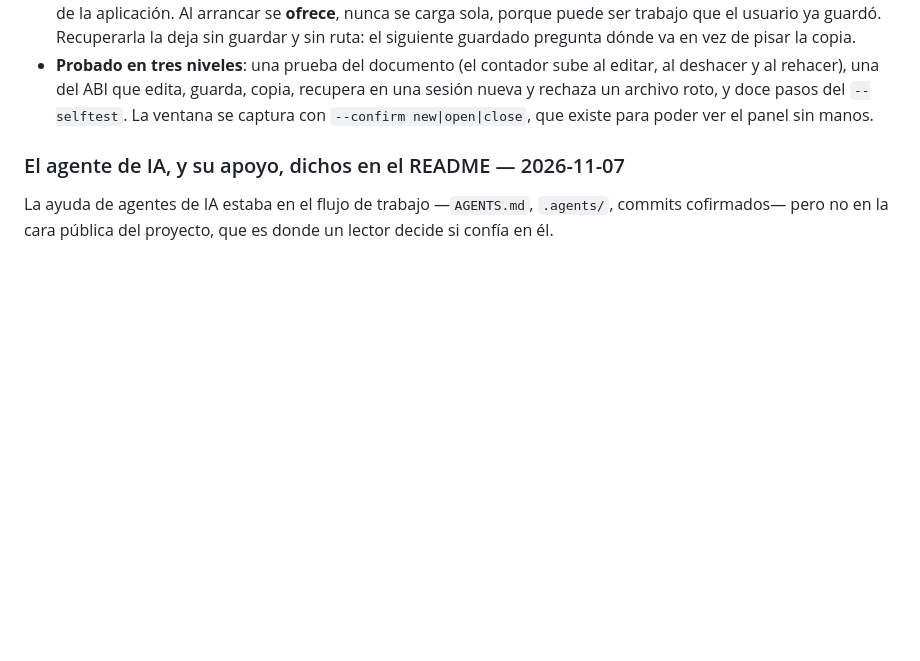
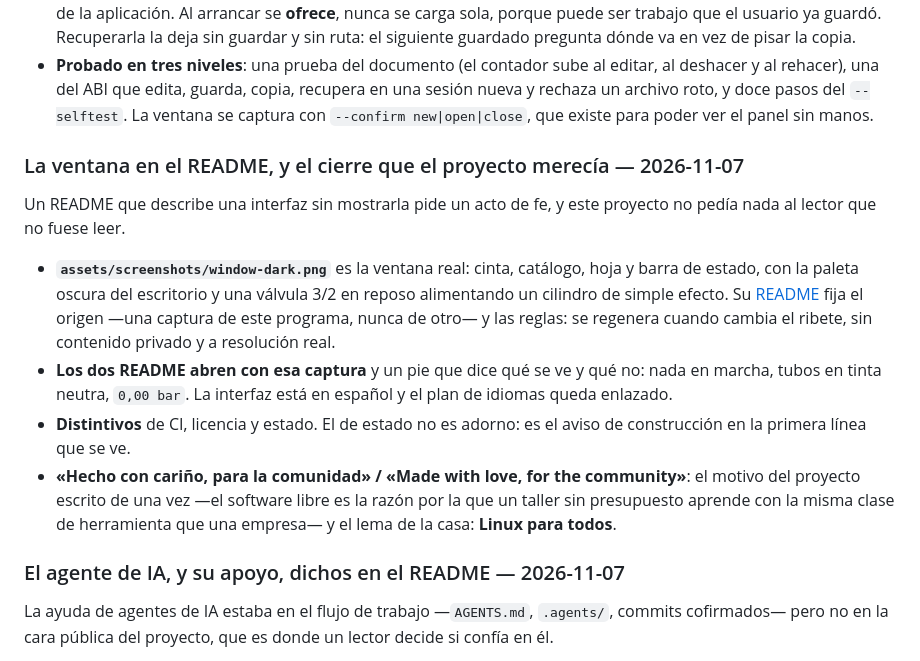
Before and after one commit to PunchiSoft/punchiFluidLab, a Markdown page: CHANGELOG.md, the part around the change. Rendered like a GitHub page; blank space fills up the shorter version.

```diff
--- a/CHANGELOG.md
+++ b/CHANGELOG.md
@@ -76,6 +76,26 @@ hasta aquí el programa podía cerrar con un circuito editado sin decir nada.
   deshacer y al rehacer), una del ABI que edita, guarda, copia, recupera en una sesión nueva
   y rechaza un archivo roto, y doce pasos del `--selftest`. La ventana se captura con
   `--confirm new|open|close`, que existe para poder ver el panel sin manos.
+
+### La ventana en el README, y el cierre que el proyecto merecía — 2026-11-07
+
+Un README que describe una interfaz sin mostrarla pide un acto de fe, y este proyecto no
+pedía nada al lector que no fuese leer.
+
+- **`assets/screenshots/window-dark.png`** es la ventana real: cinta, catálogo, hoja y barra
+  de estado, con la paleta oscura del escritorio y una válvula 3/2 en reposo alimentando un
+  cilindro de simple efecto. Su [README](assets/screenshots/README.md) fija el origen —una
+  captura de este programa, nunca de otro— y las reglas: se regenera cuando cambia el
+  ribete, sin contenido privado y a resolución real.
+- **Los dos README abren con esa captura** y un pie que dice qué se ve y qué no: nada en
+  marcha, tubos en tinta neutra, `0,00 bar`. La interfaz está en español y el plan de idiomas
+  queda enlazado.
+- **Distintivos** de CI, licencia y estado. El de estado no es adorno: es el aviso de
+  construcción en la primera línea que se ve.
+- **«Hecho con cariño, para la comunidad» / «Made with love, for the community»**: el motivo
+  del proyecto escrito de una vez —el software libre es la razón por la que un taller sin
+  presupuesto aprende con la misma clase de herramienta que una empresa— y el lema de la
+  casa: **Linux para todos**.
 
 ### El agente de IA, y su apoyo, dichos en el README — 2026-11-07
 
```
Also changed, not shown: README.es.md (+22 -0 lines), README.md (+22 -0 lines), assets/screenshots/README.md (added, +25 -0 lines), assets/screenshots/window-dark.png (added).
